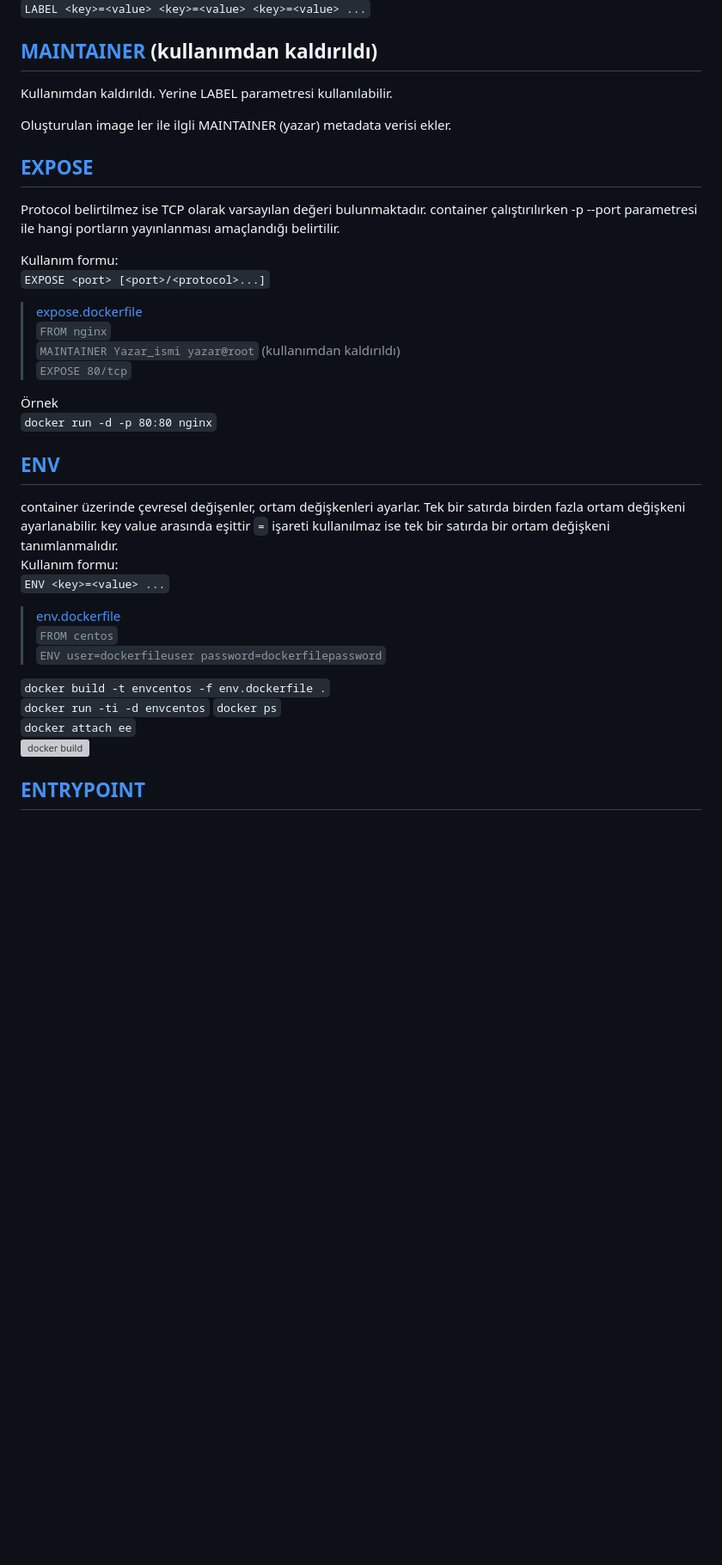
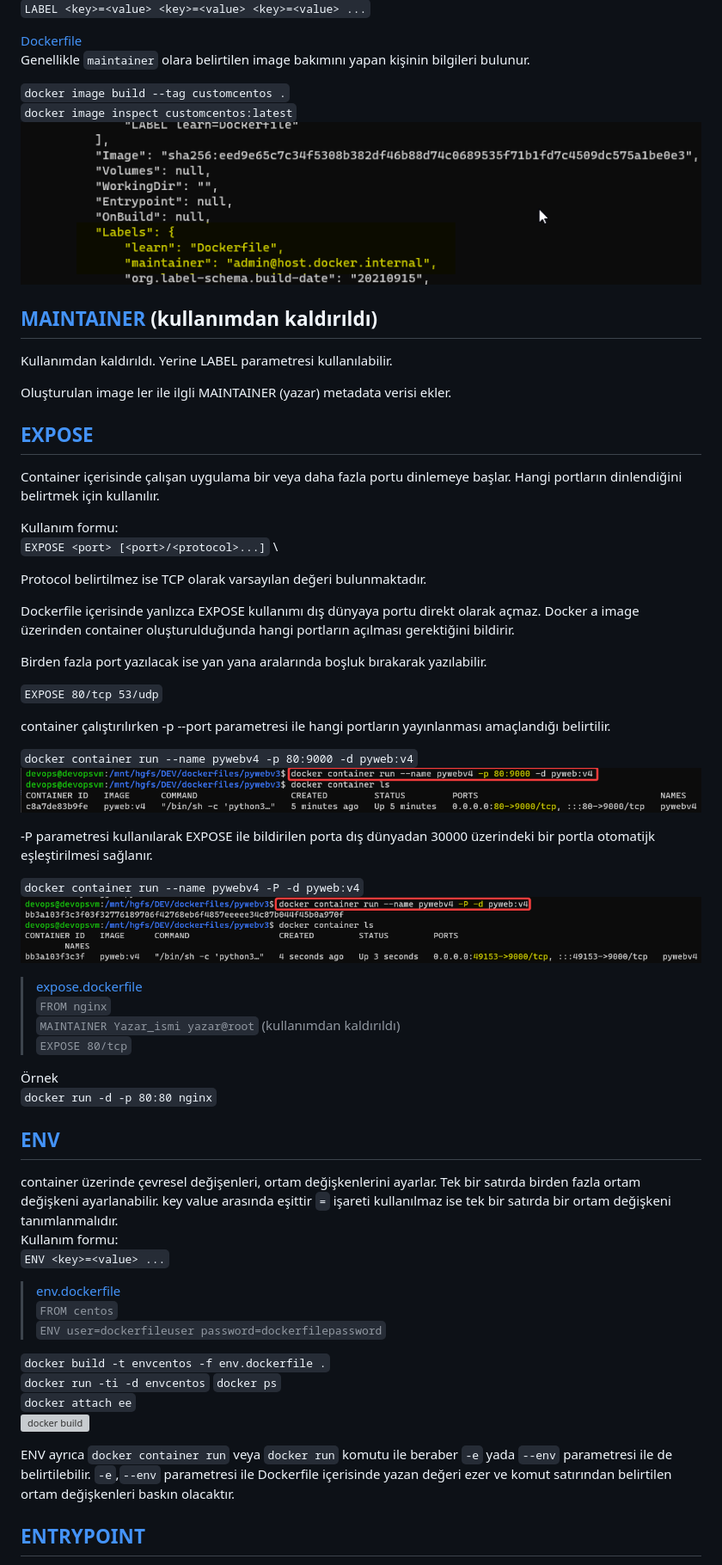
Before and after one commit to ekremsaydam/docker-info, a Markdown page: docker_build.md, the part around the change printed below. Shown: that part at 86% size. GitHub-like rendering; pictures changed too: img/docker_build_p11.png (added), img/docker_container_p15.png (added), img/docker_container_p16.png (added); blank space fills up the shorter version; grey boxes are pictures that could not be loaded.

Commit message:
build change

```diff
--- a/docker_build.md
+++ b/docker_build.md
@@ -118,6 +136,13 @@ Kullanım formu iki tanedir:
 image ye metadata ekler. Anahtar değer çiftidir.
 Kullanım formu:\
 `LABEL <key>=<value> <key>=<value> <key>=<value> ...`
+
+[Dockerfile](/examDockerFiles/label/Dockerfile) \
+Genellikle `maintainer` olara belirtilen image bakımını yapan kişinin bilgileri bulunur.
+
+`docker image build --tag customcentos .` \
+`docker image inspect customcentos:latest` \
+![docker image build](/img/docker_build_p11.png)
 
 ## [MAINTAINER](https://docs.docker.com/engine/reference/builder/#maintainer-deprecated) (kullanımdan kaldırıldı)
 Kullanımdan kaldırıldı. Yerine LABEL parametresi kullanılabilir.
@@ -125,10 +150,28 @@ Kullanımdan kaldırıldı. Yerine LABEL parametresi kullanılabilir.
 Oluşturulan image ler ile ilgli MAINTAINER (yazar) metadata verisi ekler.
 
 ## [EXPOSE](https://docs.docker.com/engine/reference/builder/#expose)
-Protocol belirtilmez ise TCP olarak varsayılan değeri bulunmaktadır. container çalıştırılırken -p --port parametresi ile hangi portların yayınlanması amaçlandığı belirtilir.
+Container içerisinde çalışan uygulama bir veya daha fazla portu dinlemeye başlar. Hangi portların dinlendiğini belirtmek için kullanılır.
 
 Kullanım formu:\
-`EXPOSE <port> [<port>/<protocol>...]`
+`EXPOSE <port> [<port>/<protocol>...]` \
+
+Protocol belirtilmez ise TCP olarak varsayılan değeri bulunmaktadır.
+
+Dockerfile içerisinde yanlızca EXPOSE kullanımı dış dünyaya portu direkt olarak açmaz. Docker a image üzerinden container oluşturulduğunda hangi portların açılması gerektiğini bildirir.
+
+Birden fazla port yazılacak ise yan yana aralarında boşluk bırakarak yazılabilir.
+
+`EXPOSE 80/tcp 53/udp`
+
+container çalıştırılırken -p --port parametresi ile hangi portların yayınlanması amaçlandığı belirtilir.
+
+`docker container run --name pywebv4 -p 80:9000 -d pyweb:v4` \
+![](/img/docker_container_p16.png)
+
+-P parametresi kullanılarak EXPOSE ile bildirilen porta dış dünyadan 30000 üzerindeki bir portla otomatijk eşleştirilmesi sağlanır.
+
+`docker container run --name pywebv4 -P -d pyweb:v4` \
+![docker container run](/img/docker_container_p15.png)
 
 > [expose.dockerfile](examDockerFiles\expose.dockerfile)\
 `FROM nginx`\
@@ -140,7 +183,7 @@ Kullanım formu:\
 `docker run -d -p 80:80 nginx`
 
 ## [ENV](https://docs.docker.com/engine/reference/builder/#env)
-container üzerinde çevresel değişenler, ortam değişkenleri ayarlar. Tek bir satırda birden fazla ortam değişkeni ayarlanabilir. key value arasında eşittir `=` işareti kullanılmaz ise tek bir satırda bir ortam değişkeni tanımlanmalıdır.\
+container üzerinde çevresel değişenleri, ortam değişkenlerini ayarlar. Tek bir satırda birden fazla ortam değişkeni ayarlanabilir. key value arasında eşittir `=` işareti kullanılmaz ise tek bir satırda bir ortam değişkeni tanımlanmalıdır.\
 Kullanım formu:\
 `ENV <key>=<value> ...`
 
@@ -154,6 +197,8 @@ Kullanım formu:\
 `docker attach ee`\
 ![docker build](/img/docker_build_p1.png)
 
+ENV ayrıca `docker container run` veya `docker run` komutu ile beraber `-e` yada `--env` parametresi ile de belirtilebilir. `-e`,`--env` parametresi ile Dockerfile içerisinde yazan değeri ezer ve komut satırından belirtilen ortam değişkenleri baskın olacaktır.
+
 ## [ENTRYPOINT](https://docs.docker.com/engine/reference/builder/#entrypoint)
 Yaratılan image çalıştırılacak container olarak ayarlandığında ENTRIPOINT olarak ayarlanmış fonksiyon ile başlatılır.
 iki kullanım formu vardır
```
Also changed, not shown: other parts of docker_build.md (+36 -8 lines), img/dockerfile_p03.png (added), img/dockerfile_p04.png (added), 6 other files.
